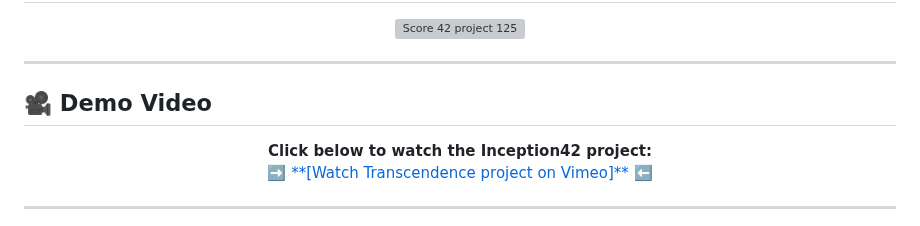
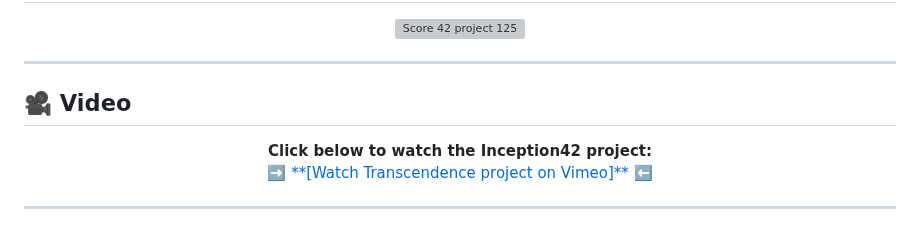
Before and after one commit to maaloum-yassine/Transcendence_42, a Markdown page: README.md, the part around the change. Rendered like a GitHub page; grey boxes are pictures that could not be loaded.

```diff
--- a/README.md
+++ b/README.md
@@ -9,7 +9,7 @@
 
 ---
 
-## 🎥 **Demo Video**
+## 🎥 **Video**
 <div align="center">
   <strong style="font-size: 20px; color: #0073e6;">Click below to watch the Inception42 project:</strong>
   <br>
```
